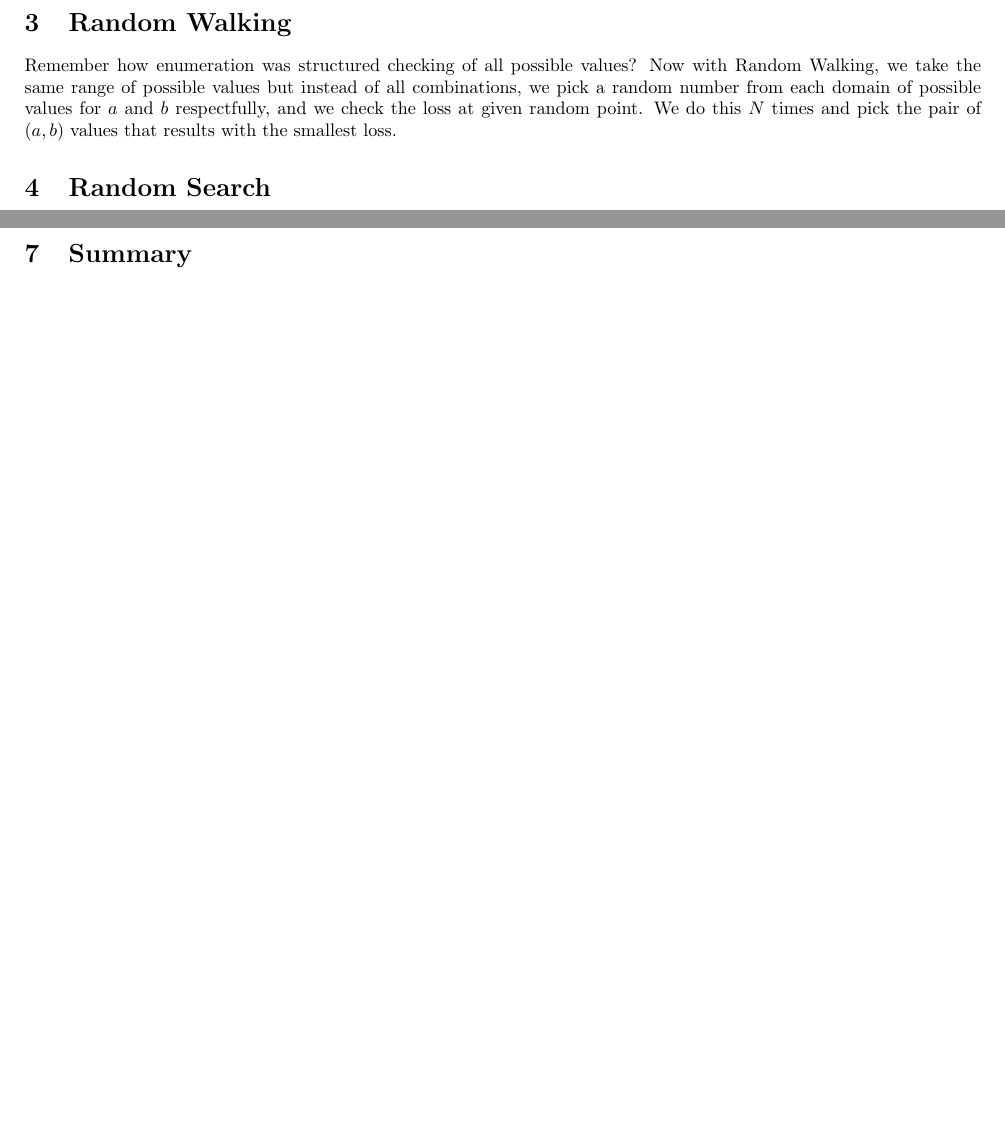
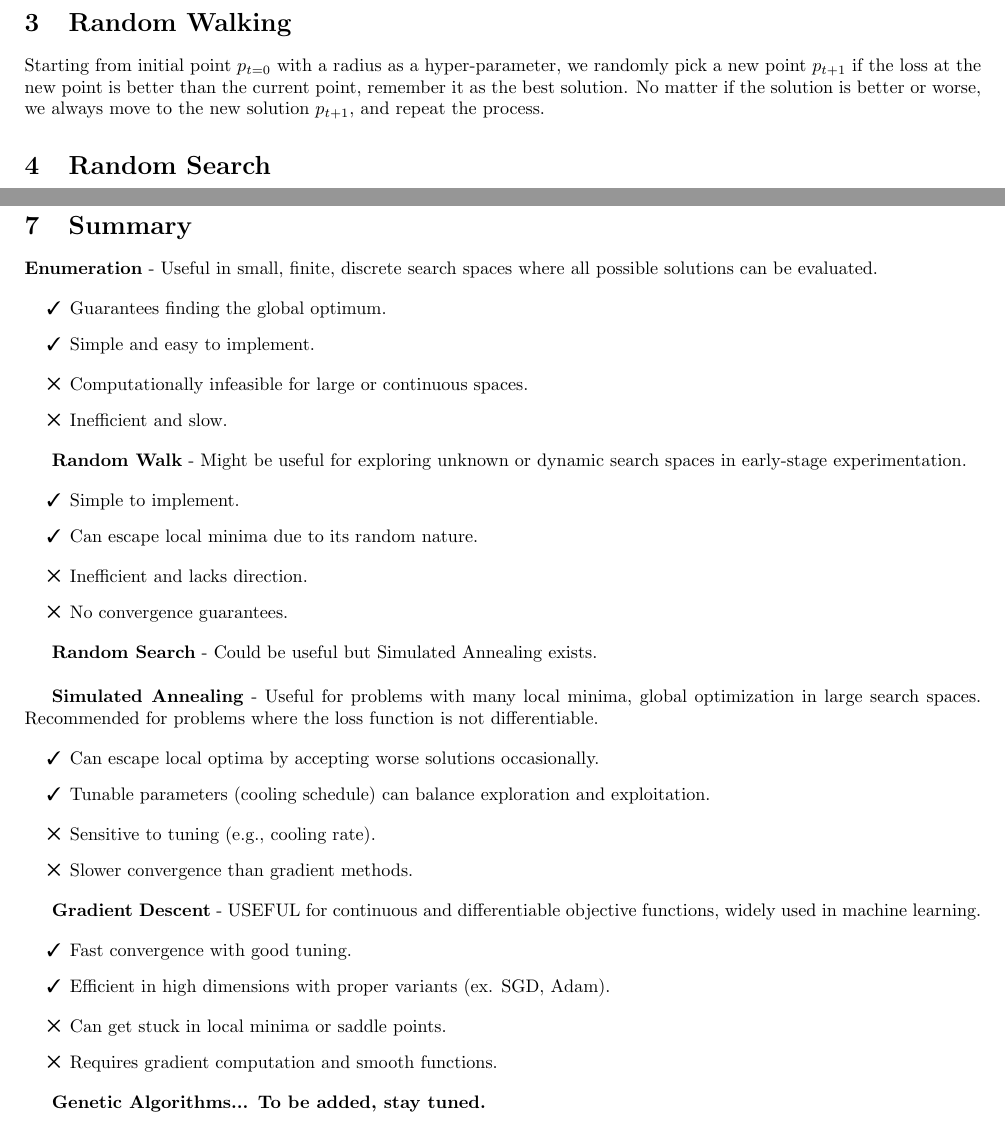
Before and after one commit to codemaster004/AI-Lecture-Notes, a LaTeX document (Optimisation/OptimisationAlgs.tex): two parts of pages 4 and 6 of 6 before the commit and two parts of pages 4 and 7 of 7 after it, joined at a grey line, cut so that both start at the same text, the shorter picture padded with empty space. Compiled offline with pdfLaTeX.

Commit message:
first notes are done

```diff
--- a/Optimisation/OptimisationAlgs.tex
+++ b/Optimisation/OptimisationAlgs.tex
@@ -1,13 +1,14 @@
 \documentclass{article}
-
+\usepackage{pifont}
 \usepackage{amsmath}
 \usepackage{graphicx}
 \usepackage{hyperref}
+\usepackage{enumitem}
 
 \usepackage[margin=0.6in]{geometry}
 
 \title{Optimization Algorithm's from AI course}
-% \author{Filip Dabkowski}
+\author{Filip Dabkowski, Tomasz Kruczalak, ChatGPT}
 \date{\today}
 
 \begin{document}
@@ -97,7 +98,7 @@ We not only tweak the parameter values on their own but also combinations of bot
 
 \section{Random Walking}
 
-Remember how enumeration was structured checking of all possible values? Now with Random Walking, we take the same range of possible values but instead of all combinations, we pick a random number from each domain of possible values for $a$ and $b$ respectfully, and we check the loss at given random point. We do this $N$ times and pick the pair of $(a, b)$ values that results with the smallest loss.
+Starting from initial point $p_{t=0}$ with a radius as a hyper-parameter, we randomly pick a new point $p_{t+1}$ if the loss at the new point is better than the current point, remember it as the best solution. No matter if the solution is better or worse, we always move to the new solution $p_{t+1}$, and repeat the process.
 
 \section{Random Search}
 
@@ -216,5 +219,51 @@ The most commonly used option however is the middle ground, so Batch Processing
 \section{Summary}
 
+\textbf{Enumeration} - Useful in small, finite, discrete search spaces where all possible solutions can be evaluated.
 
+\begin{itemize}[label=\ding{51}]
+    \item Guarantees finding the global optimum.
+    \item Simple and easy to implement.
+\end{itemize}
+\begin{itemize}[label=\ding{53}]
+    \item Computationally infeasible for large or continuous spaces.
+    \item Inefficient and slow.
+\end{itemize}
+
+\textbf{Random Walk} - Might be useful for exploring unknown or dynamic search spaces in early-stage experimentation.
+
+\begin{itemize}[label=\ding{51}]
+    \item Simple to implement.
+    \item Can escape local minima due to its random nature.
+\end{itemize}
+\begin{itemize}[label=\ding{53}]
+    \item Inefficient and lacks direction.
+    \item No convergence guarantees.
+\end{itemize}
+
+\textbf{Random Search} - Could be useful but Simulated Annealing exists.\newline
+
+\textbf{Simulated Annealing} - Useful for problems with many local minima, global optimization in large search spaces. Recommended for problems where the loss function is not differentiable.
+
+\begin{itemize}[label=\ding{51}]
+    \item Can escape local optima by accepting worse solutions occasionally.
+    \item Tunable parameters (cooling schedule) can balance exploration and exploitation.
+\end{itemize}
+\begin{itemize}[label=\ding{53}]
+    \item Sensitive to tuning (e.g., cooling rate).
+    \item Slower convergence than gradient methods.
+\end{itemize}
+
+\textbf{Gradient Descent} - USEFUL for continuous and differentiable objective functions, widely used in machine learning.
+
+\begin{itemize}[label=\ding{51}]
+    \item Fast convergence with good tuning.
+    \item Efficient in high dimensions with proper variants (ex. SGD, Adam).
+\end{itemize}
+\begin{itemize}[label=\ding{53}]
+    \item Can get stuck in local minima or saddle points.
+    \item Requires gradient computation and smooth functions.
+\end{itemize}
+
+\textbf{Genetic Algorithms... To be added, stay tuned.}
 
 \end{document}
```
Also changed, not shown: Optimisation/OptimisationAlgs.pdf, Optimisation/OptimisationAlgs.tex (2 more changed lines).
